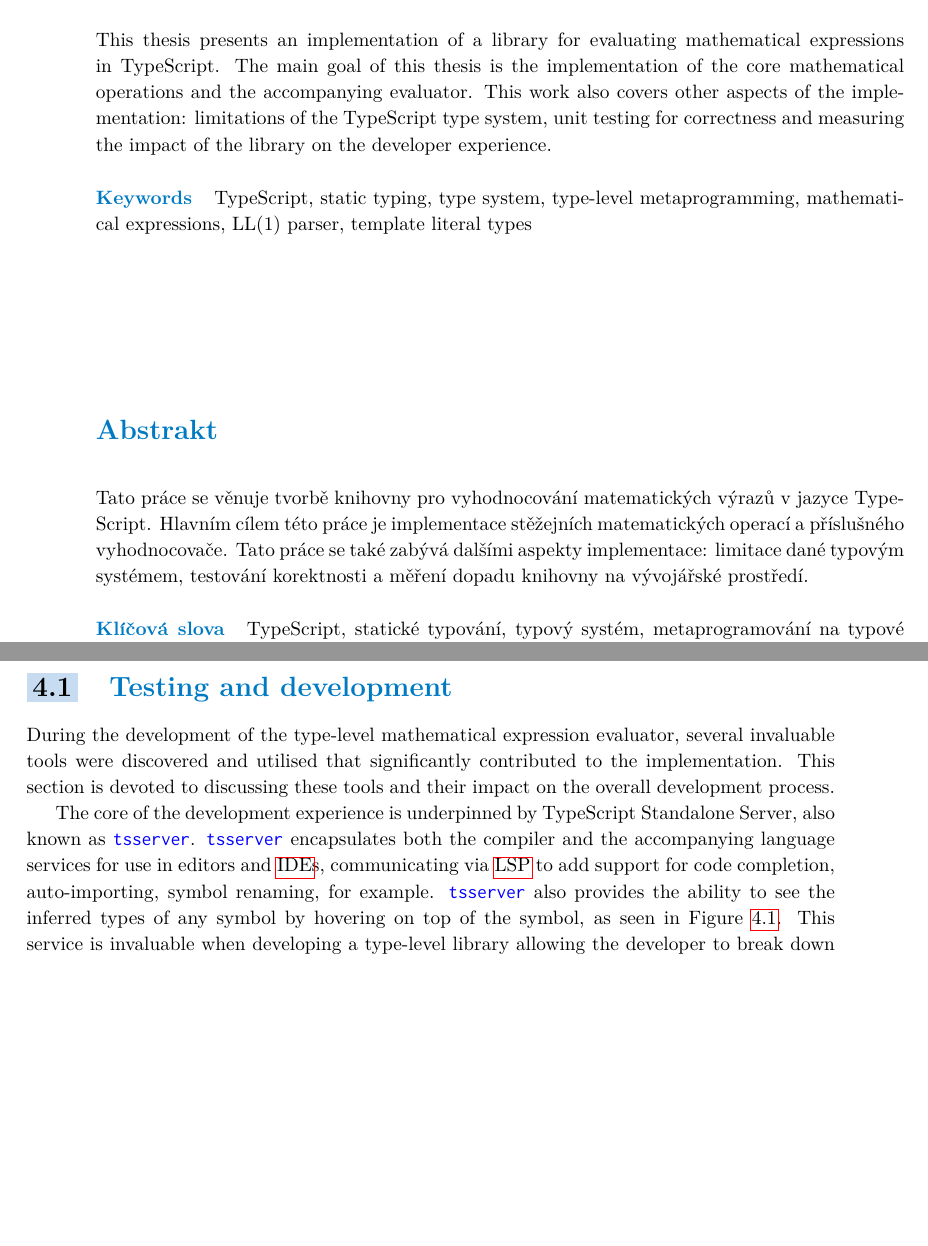
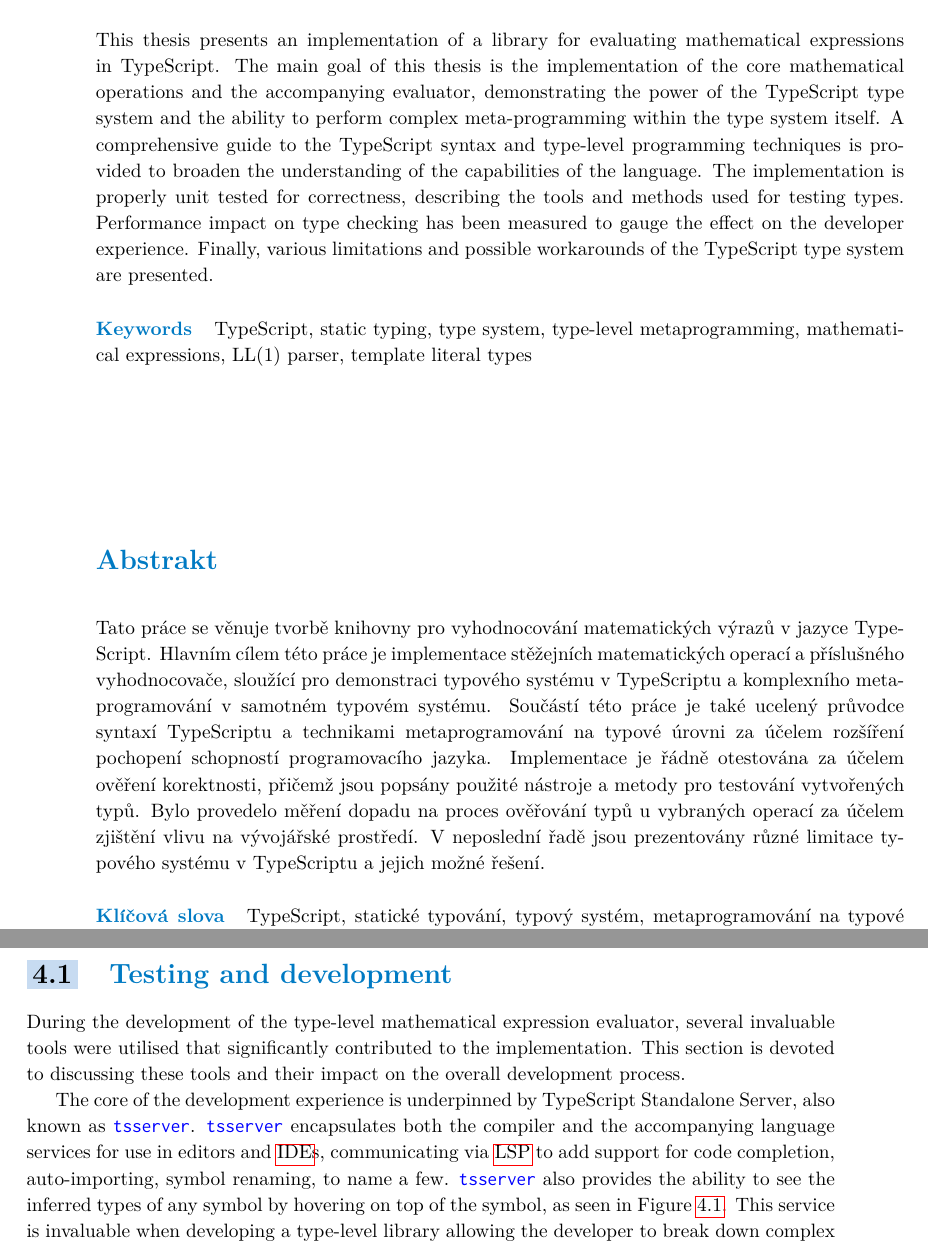
Before and after one commit to dqbd/ts-math-evaluate, a LaTeX thesis (thesis/ctufit-thesis.tex, which reads thesis/text/testing/1_testing_and_development.tex): two parts of pages 12 and 61 of 77, joined at a grey line, cut so that both start at the same text, the shorter picture padded with empty space. Compiled offline with pdfLaTeX.

Commit message:
Add longer abstract, address some more comments

```diff
--- a/thesis/ctufit-thesis.tex
+++ b/thesis/ctufit-thesis.tex
@@ -43,8 +43,8 @@
 \ctufityear{2023} % replace with the year of your defence
 \ctufitdeclarationplace{Prague} % replace with the place where you sign the declaration
 \ctufitdeclarationdate{\today} % replace with the date of signature of the declaration
-\ctufitabstractCZE{Tato práce se věnuje tvorbě knihovny pro vyhodnocování matematických výrazů v jazyce TypeScript. Hlavním cílem této práce je implementace stěžejních matematických operací a příslušného vyhodnocovače. Tato práce se také zabývá dalšími aspekty implementace: limitace dané typovým systémem, testování korektnosti a měření dopadu knihovny na vývojářské prostředí.}
-\ctufitabstractENG{This thesis presents an implementation of a library for evaluating mathematical expressions in TypeScript. The main goal of this thesis is the implementation of the core mathematical operations and the accompanying evaluator. This work also covers other aspects of the implementation: limitations of the TypeScript type system, unit testing for correctness and measuring the impact of the library on the developer experience.}
+\ctufitabstractCZE{Tato práce se věnuje tvorbě knihovny pro vyhodnocování matematických výrazů v jazyce TypeScript. Hlavním cílem této práce je implementace stěžejních matematických operací a příslušného vyhodnocovače, sloužící pro demonstraci typového systému v TypeScriptu a komplexního meta-programování v samotném typovém systému. Součástí této práce je také ucelený průvodce syntaxí TypeScriptu a technikami metaprogramování na typové úrovni za účelem rozšíření pochopení schopností programovacího jazyka. Implementace je řádně otestována za účelem ověření korektnosti, přičemž jsou popsány použité nástroje a metody pro testování vytvořených typů. Bylo provedelo měření dopadu na proces ověřování typů u vybraných operací za účelem zjištění vlivu na vývojářské prostředí. V neposlední řadě jsou prezentovány různé limitace typového systému v TypeScriptu a jejich možné řešení.}
+\ctufitabstractENG{This thesis presents an implementation of a library for evaluating mathematical expressions in TypeScript. The main goal of this thesis is the implementation of the core mathematical operations and the accompanying evaluator, demonstrating the power of the TypeScript type system and the ability to perform complex meta-programming within the type system itself. A comprehensive guide to the TypeScript syntax and type-level programming techniques is provided to broaden the understanding of the capabilities of the language. The implementation is properly unit tested for correctness, describing the tools and methods used for testing types. Performance impact on type checking has been measured to gauge the effect on the developer experience. Finally, various limitations and possible workarounds of the TypeScript type system are presented.}
 \ctufitkeywordsCZE{TypeScript, statické typování, typový systém, metaprogramování na typové úrovni, matematické výrazy, LL(1) parser, šablonové literálové typy}
 \ctufitkeywordsENG{TypeScript, static typing, type system, type-level metaprogramming, mathematical expressions, LL(1) parser, template literal types}
 %%%%%%%%%%%%%%%%%%%%%%%%%%%%%%%%%%
--- a/thesis/text/testing/1_testing_and_development.tex
+++ b/thesis/text/testing/1_testing_and_development.tex
@@ -1,8 +1,8 @@
 \section{Testing and development}
 
-During the development of the type-level mathematical expression evaluator, several invaluable tools were discovered and utilised that significantly contributed to the implementation. This section is devoted to discussing these tools and their impact on the overall development process.
+During the development of the type-level mathematical expression evaluator, several invaluable tools were utilised that significantly contributed to the implementation. This section is devoted to discussing these tools and their impact on the overall development process.
 
-The core of the development experience is underpinned by TypeScript Standalone Server, also known as \code{tsserver}. \code{tsserver} encapsulates both the compiler and the accompanying language services for use in editors and \acrshort{ide}s, communicating via \acrshort{lsp} to add support for code completion, auto-importing, symbol renaming, for example. \code{tsserver} also provides the ability to see the inferred types of any symbol by hovering on top of the symbol, as seen in Figure \ref{fig:tsserver-hover}. This service is invaluable when developing a type-level library allowing the developer to break down complex types into smaller pieces, achieving better readability.
+The core of the development experience is underpinned by TypeScript Standalone Server, also known as \code{tsserver}. \code{tsserver} encapsulates both the compiler and the accompanying language services for use in editors and \acrshort{ide}s, communicating via \acrshort{lsp} to add support for code completion, auto-importing, symbol renaming, to name a few. \code{tsserver} also provides the ability to see the inferred types of any symbol by hovering on top of the symbol, as seen in Figure \ref{fig:tsserver-hover}. This service is invaluable when developing a type-level library allowing the developer to break down complex types into smaller pieces, achieving better readability.
 
 \begin{figure}[ht]
   \centering
```
Also changed, not shown: thesis/text/conclusion/conclusion.tex (+1 -1 lines), thesis/text/implementation/5_other-operations.tex (+1 -1 lines), thesis/text/testing/3_performance_testing.tex (+1 -1 lines), thesis/ctufit-thesis.pdf.
